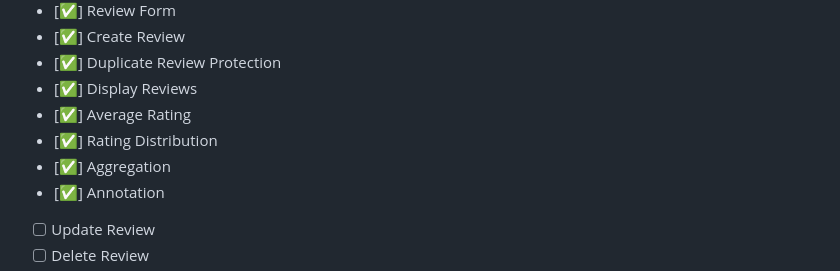
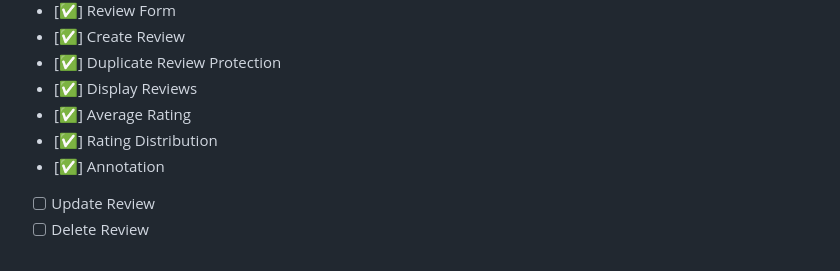
Before and after one commit to mamun-2025/ShopSphere, a Markdown page: README.md, the part around the change. Drawn GitHub-style.

```diff
--- a/README.md
+++ b/README.md
@@ -129,7 +129,6 @@ Milestone 3 — File Handling
 * [✅] Display Reviews
 * [✅] Average Rating
 * [✅] Rating Distribution
-* [✅] Aggregation
 * [✅] Annotation
 * [ ] Update Review
 * [ ] Delete Review
```
